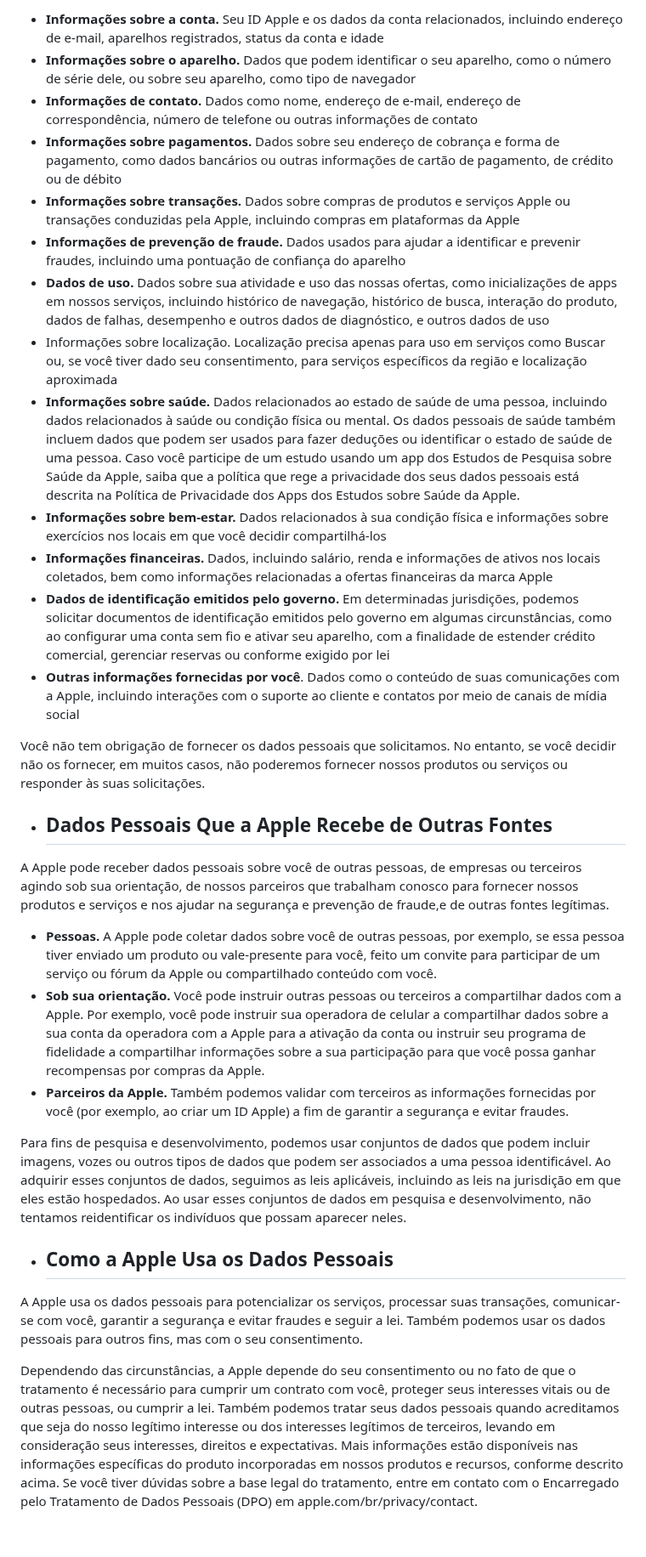
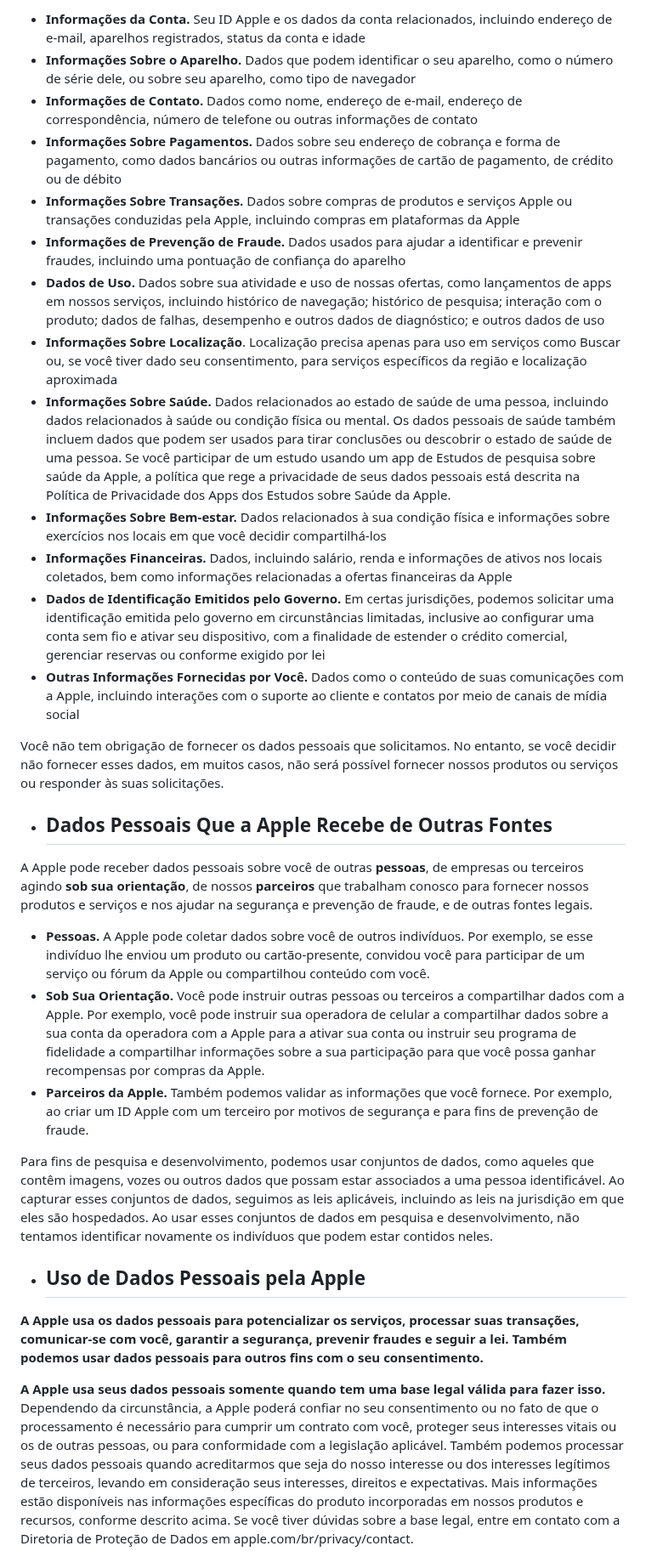
Before and after one commit to GabrielVesal/letras-miudas, a Markdown page: termos/apple/politica-de-privacidade.md, the part around one of its changes. Shown at 85% size. Drawn GitHub-style; blank space fills up the shorter version.

Commit message:
Apple · Política de Privacidade: versão de abr/2024
Fonte: Wayback Machine, captura de 2024-04-10
https://web.archive.org/web/20240410214643/https://www.apple.com/br/legal/privacy/br/

```diff
--- a/termos/apple/politica-de-privacidade.md
+++ b/termos/apple/politica-de-privacidade.md
@@ -32,31 +32,31 @@ historico: "https://github.com/GabrielVesal/letras-miudas/commits/main/termos/ap
 
- - **Informações sobre a conta.** Seu ID Apple e os dados da conta relacionados, incluindo endereço de e-mail, aparelhos registrados, status da conta e idade
- - **Informações sobre o aparelho.** Dados que podem identificar o seu aparelho, como o número de série dele, ou sobre seu aparelho, como tipo de navegador
- - **Informações de contato.** Dados como nome, endereço de e-mail, endereço de correspondência, número de telefone ou outras informações de contato
- - **Informações sobre pagamentos.** Dados sobre seu endereço de cobrança e forma de pagamento, como dados bancários ou outras informações de cartão de pagamento, de crédito ou de débito
- - **Informações sobre transações.** Dados sobre compras de produtos e serviços Apple ou transações conduzidas pela Apple, incluindo compras em plataformas da Apple
- - **Informações de prevenção de fraude.** Dados usados para ajudar a identificar e prevenir fraudes, incluindo uma pontuação de confiança do aparelho
- - **Dados de uso.** Dados sobre sua atividade e uso das nossas ofertas, como inicializações de apps em nossos serviços, incluindo histórico de navegação, histórico de busca, interação do produto, dados de falhas, desempenho e outros dados de diagnóstico, e outros dados de uso
- - Informações sobre localização. Localização precisa apenas para uso em serviços como Buscar ou, se você tiver dado seu consentimento, para serviços específicos da região e localização aproximada
- - **Informações sobre saúde.** Dados relacionados ao estado de saúde de uma pessoa, incluindo dados relacionados à saúde ou condição física ou mental. Os dados pessoais de saúde também incluem dados que podem ser usados para fazer deduções ou identificar o estado de saúde de uma pessoa. Caso você participe de um estudo usando um app dos Estudos de Pesquisa sobre Saúde da Apple, saiba que a política que rege a privacidade dos seus dados pessoais está descrita na Política de Privacidade dos Apps dos Estudos sobre Saúde da Apple.
- - **Informações sobre bem-estar.** Dados relacionados à sua condição física e informações sobre exercícios nos locais em que você decidir compartilhá-los
- - **Informações financeiras.** Dados, incluindo salário, renda e informações de ativos nos locais coletados, bem como informações relacionadas a ofertas financeiras da marca Apple
- - **Dados de identificação emitidos pelo governo.** Em determinadas jurisdições, podemos solicitar documentos de identificação emitidos pelo governo em algumas circunstâncias, como ao configurar uma conta sem fio e ativar seu aparelho, com a finalidade de estender crédito comercial, gerenciar reservas ou conforme exigido por lei
- - **Outras informações fornecidas por você**. Dados como o conteúdo de suas comunicações com a Apple, incluindo interações com o suporte ao cliente e contatos por meio de canais de mídia social
+ - **Informações da Conta.** Seu ID Apple e os dados da conta relacionados, incluindo endereço de e-mail, aparelhos registrados, status da conta e idade
+ - **Informações Sobre o Aparelho.** Dados que podem identificar o seu aparelho, como o número de série dele, ou sobre seu aparelho, como tipo de navegador
+ - **Informações de Contato.** Dados como nome, endereço de e-mail, endereço de correspondência, número de telefone ou outras informações de contato
+ - **Informações Sobre Pagamentos.** Dados sobre seu endereço de cobrança e forma de pagamento, como dados bancários ou outras informações de cartão de pagamento, de crédito ou de débito
+ - **Informações Sobre Transações.** Dados sobre compras de produtos e serviços Apple ou transações conduzidas pela Apple, incluindo compras em plataformas da Apple
+ - **Informações de Prevenção de Fraude.** Dados usados para ajudar a identificar e prevenir fraudes, incluindo uma pontuação de confiança do aparelho
+ - **Dados de Uso.** Dados sobre sua atividade e uso de nossas ofertas, como lançamentos de apps em nossos serviços, incluindo histórico de navegação; histórico de pesquisa; interação com o produto; dados de falhas, desempenho e outros dados de diagnóstico; e outros dados de uso
+ - **Informações Sobre Localização**. Localização precisa apenas para uso em serviços como Buscar ou, se você tiver dado seu consentimento, para serviços específicos da região e localização aproximada
+ - **Informações Sobre Saúde.** Dados relacionados ao estado de saúde de uma pessoa, incluindo dados relacionados à saúde ou condição física ou mental. Os dados pessoais de saúde também incluem dados que podem ser usados para tirar conclusões ou descobrir o estado de saúde de uma pessoa. Se você participar de um estudo usando um app de Estudos de pesquisa sobre saúde da Apple, a política que rege a privacidade de seus dados pessoais está descrita na Política de Privacidade dos Apps dos Estudos sobre Saúde da Apple.
+ - **Informações Sobre Bem-estar.** Dados relacionados à sua condição física e informações sobre exercícios nos locais em que você decidir compartilhá-los
+ - **Informações Financeiras.** Dados, incluindo salário, renda e informações de ativos nos locais coletados, bem como informações relacionadas a ofertas financeiras da Apple
+ - **Dados de Identificação Emitidos pelo Governo.** Em certas jurisdições, podemos solicitar uma identificação emitida pelo governo em circunstâncias limitadas, inclusive ao configurar uma conta sem fio e ativar seu dispositivo, com a finalidade de estender o crédito comercial, gerenciar reservas ou conforme exigido por lei
+ - **Outras Informações Fornecidas por Você.** Dados como o conteúdo de suas comunicações com a Apple, incluindo interações com o suporte ao cliente e contatos por meio de canais de mídia social
 
- Você não tem obrigação de fornecer os dados pessoais que solicitamos. No entanto, se você decidir não os fornecer, em muitos casos, não poderemos fornecer nossos produtos ou serviços ou responder às suas solicitações.
+ Você não tem obrigação de fornecer os dados pessoais que solicitamos. No entanto, se você decidir não fornecer esses dados, em muitos casos, não será possível fornecer nossos produtos ou serviços ou responder às suas solicitações.
 - ## Dados Pessoais Que a Apple Recebe de Outras Fontes
 
- A Apple pode receber dados pessoais sobre você de outras pessoas, de empresas ou terceiros agindo sob sua orientação, de nossos parceiros que trabalham conosco para fornecer nossos produtos e serviços e nos ajudar na segurança e prevenção de fraude,e de outras fontes legítimas.
+ A Apple pode receber dados pessoais sobre você de outras **pessoas**, de empresas ou terceiros agindo **sob sua orientação**, de nossos **parceiros** que trabalham conosco para fornecer nossos produtos e serviços e nos ajudar na segurança e prevenção de fraude, e de outras fontes legais.
 
- - **Pessoas.** A Apple pode coletar dados sobre você de outras pessoas, por exemplo, se essa pessoa tiver enviado um produto ou vale-presente para você, feito um convite para participar de um serviço ou fórum da Apple ou compartilhado conteúdo com você.
- - **Sob sua orientação.** Você pode instruir outras pessoas ou terceiros a compartilhar dados com a Apple. Por exemplo, você pode instruir sua operadora de celular a compartilhar dados sobre a sua conta da operadora com a Apple para a ativação da conta ou instruir seu programa de fidelidade a compartilhar informações sobre a sua participação para que você possa ganhar recompensas por compras da Apple.
- - **Parceiros da Apple.** Também podemos validar com terceiros as informações fornecidas por você (por exemplo, ao criar um ID Apple) a fim de garantir a segurança e evitar fraudes.
+ - **Pessoas.** A Apple pode coletar dados sobre você de outros indivíduos. Por exemplo, se esse indivíduo lhe enviou um produto ou cartão-presente, convidou você para participar de um serviço ou fórum da Apple ou compartilhou conteúdo com você.
+ - **Sob Sua Orientação.** Você pode instruir outras pessoas ou terceiros a compartilhar dados com a Apple. Por exemplo, você pode instruir sua operadora de celular a compartilhar dados sobre a sua conta da operadora com a Apple para a ativar sua conta ou instruir seu programa de fidelidade a compartilhar informações sobre a sua participação para que você possa ganhar recompensas por compras da Apple.
+ - **Parceiros da Apple.** Também podemos validar as informações que você fornece. Por exemplo, ao criar um ID Apple com um terceiro por motivos de segurança e para fins de prevenção de fraude.
 
- Para fins de pesquisa e desenvolvimento, podemos usar conjuntos de dados que podem incluir imagens, vozes ou outros tipos de dados que podem ser associados a uma pessoa identificável. Ao adquirir esses conjuntos de dados, seguimos as leis aplicáveis, incluindo as leis na jurisdição em que eles estão hospedados. Ao usar esses conjuntos de dados em pesquisa e desenvolvimento, não tentamos reidentificar os indivíduos que possam aparecer neles.
-- ## Como a Apple Usa os Dados Pessoais
+ Para fins de pesquisa e desenvolvimento, podemos usar conjuntos de dados, como aqueles que contêm imagens, vozes ou outros dados que possam estar associados a uma pessoa identificável. Ao capturar esses conjuntos de dados, seguimos as leis aplicáveis, incluindo as leis na jurisdição em que eles são hospedados. Ao usar esses conjuntos de dados em pesquisa e desenvolvimento, não tentamos identificar novamente os indivíduos que podem estar contidos neles.
+- ## Uso de Dados Pessoais pela Apple
 
- A Apple usa os dados pessoais para potencializar os serviços, processar suas transações, comunicar-se com você, garantir a segurança e evitar fraudes e seguir a lei. Também podemos usar os dados pessoais para outros fins, mas com o seu consentimento.
+ **A Apple usa os dados pessoais para potencializar os serviços, processar suas transações, comunicar-se com você, garantir a segurança, prevenir fraudes e seguir a lei. Também podemos usar dados pessoais para outros fins com o seu consentimento.**
 
- Dependendo das circunstâncias, a Apple depende do seu consentimento ou no fato de que o tratamento é necessário para cumprir um contrato com você, proteger seus interesses vitais ou de outras pessoas, ou cumprir a lei. Também podemos tratar seus dados pessoais quando acreditamos que seja do nosso legítimo interesse ou dos interesses legítimos de terceiros, levando em consideração seus interesses, direitos e expectativas. Mais informações estão disponíveis nas informações específicas do produto incorporadas em nossos produtos e recursos, conforme descrito acima. Se você tiver dúvidas sobre a base legal do tratamento, entre em contato com o Encarregado pelo Tratamento de Dados Pessoais (DPO) em apple.com/br/privacy/contact.
+ **A Apple usa seus dados pessoais somente quando tem uma base legal válida para fazer isso.** Dependendo da circunstância, a Apple poderá confiar no seu consentimento ou no fato de que o processamento é necessário para cumprir um contrato com você, proteger seus interesses vitais ou os de outras pessoas, ou para conformidade com a legislação aplicável. Também podemos processar seus dados pessoais quando acreditarmos que seja do nosso interesse ou dos interesses legítimos de terceiros, levando em consideração seus interesses, direitos e expectativas. Mais informações estão disponíveis nas informações específicas do produto incorporadas em nossos produtos e recursos, conforme descrito acima. Se você tiver dúvidas sobre a base legal, entre em contato com a Diretoria de Proteção de Dados em apple.com/br/privacy/contact.
 
```
Also changed, not shown: other parts of termos/apple/politica-de-privacidade.md (+56 -50 lines).
